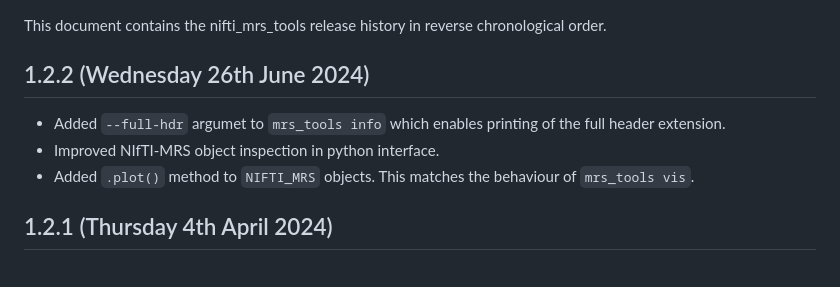
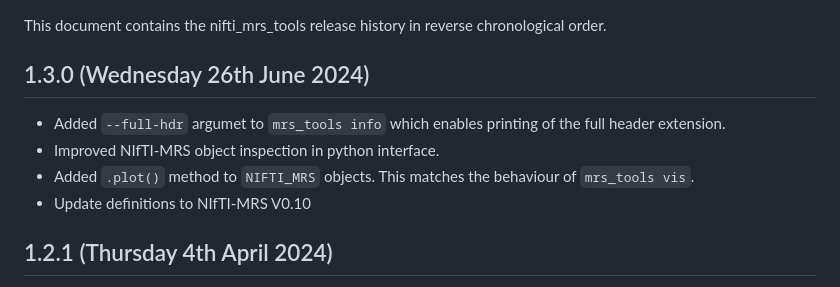
Before and after one commit to wtclarke/nifti_mrs_tools, a Markdown page: CHANGELOG.md, the part around the change. Drawn GitHub-style.

Commit message:
Release 1.3.0, update standard to 0.10

```diff
--- a/CHANGELOG.md
+++ b/CHANGELOG.md
@@ -1,10 +1,11 @@
 This document contains the nifti_mrs_tools release history in reverse chronological order.
 
-1.2.2 (Wednesday 26th June 2024)
+1.3.0 (Wednesday 26th June 2024)
 --------------------------------
 - Added `--full-hdr` argumet to `mrs_tools info` which enables printing of the full header extension.
 - Improved NIfTI-MRS object inspection in python interface.
 - Added `.plot()` method to `NIFTI_MRS` objects. This matches the behaviour of `mrs_tools vis`.
+- Update definitions to NIfTI-MRS V0.10
 
 1.2.1 (Thursday 4th April 2024)
 -------------------------------
```
